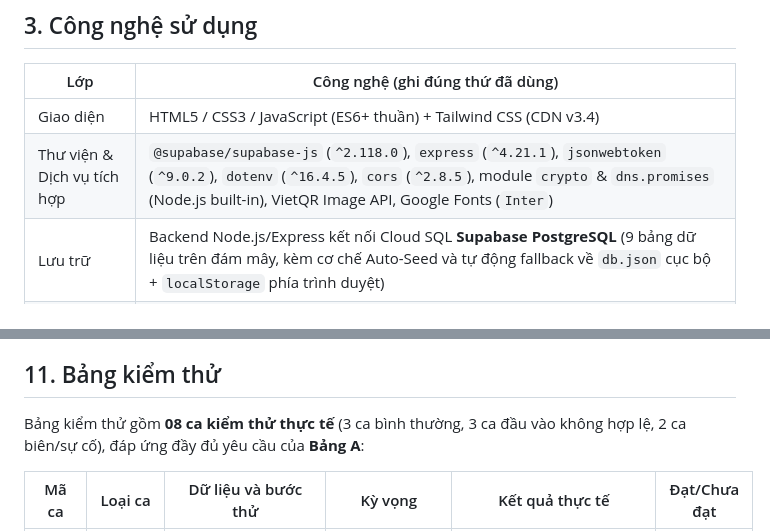
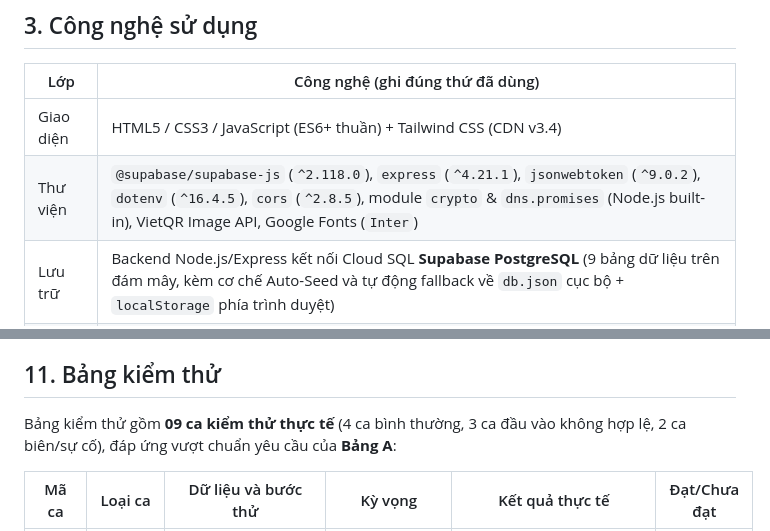
Before and after one commit to thetrac44-a11y/vibecode, a Markdown page: README.md, 2 parts joined by grey strips. Drawn GitHub-style.

```diff
--- a/README.md
+++ b/README.md
@@ -47,7 +47,7 @@
 | Lớp | Công nghệ (ghi đúng thứ đã dùng) |
 |---|---|
 | Giao diện | HTML5 / CSS3 / JavaScript (ES6+ thuần) + Tailwind CSS (CDN v3.4) |
-| Thư viện & Dịch vụ tích hợp | `@supabase/supabase-js` (`^2.118.0`), `express` (`^4.21.1`), `jsonwebtoken` (`^9.0.2`), `dotenv` (`^16.4.5`), `cors` (`^2.8.5`), module `crypto` & `dns.promises` (Node.js built-in), VietQR Image API, Google Fonts (`Inter`) |
+| Thư viện | `@supabase/supabase-js` (`^2.118.0`), `express` (`^4.21.1`), `jsonwebtoken` (`^9.0.2`), `dotenv` (`^16.4.5`), `cors` (`^2.8.5`), module `crypto` & `dns.promises` (Node.js built-in), VietQR Image API, Google Fonts (`Inter`) |
 | Lưu trữ | Backend Node.js/Express kết nối Cloud SQL **Supabase PostgreSQL** (9 bảng dữ liệu trên đám mây, kèm cơ chế Auto-Seed và tự động fallback về `db.json` cục bộ + `localStorage` phía trình duyệt) |
 | Triển khai | Vercel (Full-stack Serverless Node.js qua `api/index.js` & `vercel.json`) |
 
@@ -182,7 +182,7 @@ Dưới đây là 03 vòng tương tác thực tế tiêu biểu trong quá trì
 
 ## 11. Bảng kiểm thử
 
-Bảng kiểm thử gồm **08 ca kiểm thử thực tế** (3 ca bình thường, 3 ca đầu vào không hợp lệ, 2 ca biên/sự cố), đáp ứng đầy đủ yêu cầu của **Bảng A**:
+Bảng kiểm thử gồm **09 ca kiểm thử thực tế** (4 ca bình thường, 3 ca đầu vào không hợp lệ, 2 ca biên/sự cố), đáp ứng vượt chuẩn yêu cầu của **Bảng A**:
 
 | Mã ca | Loại ca | Dữ liệu và bước thử | Kỳ vọng | Kết quả thực tế | Đạt/Chưa đạt |
 |---|---|---|---|---|---|
```
Also changed, not shown: other parts of README.md (+36 -32 lines).
